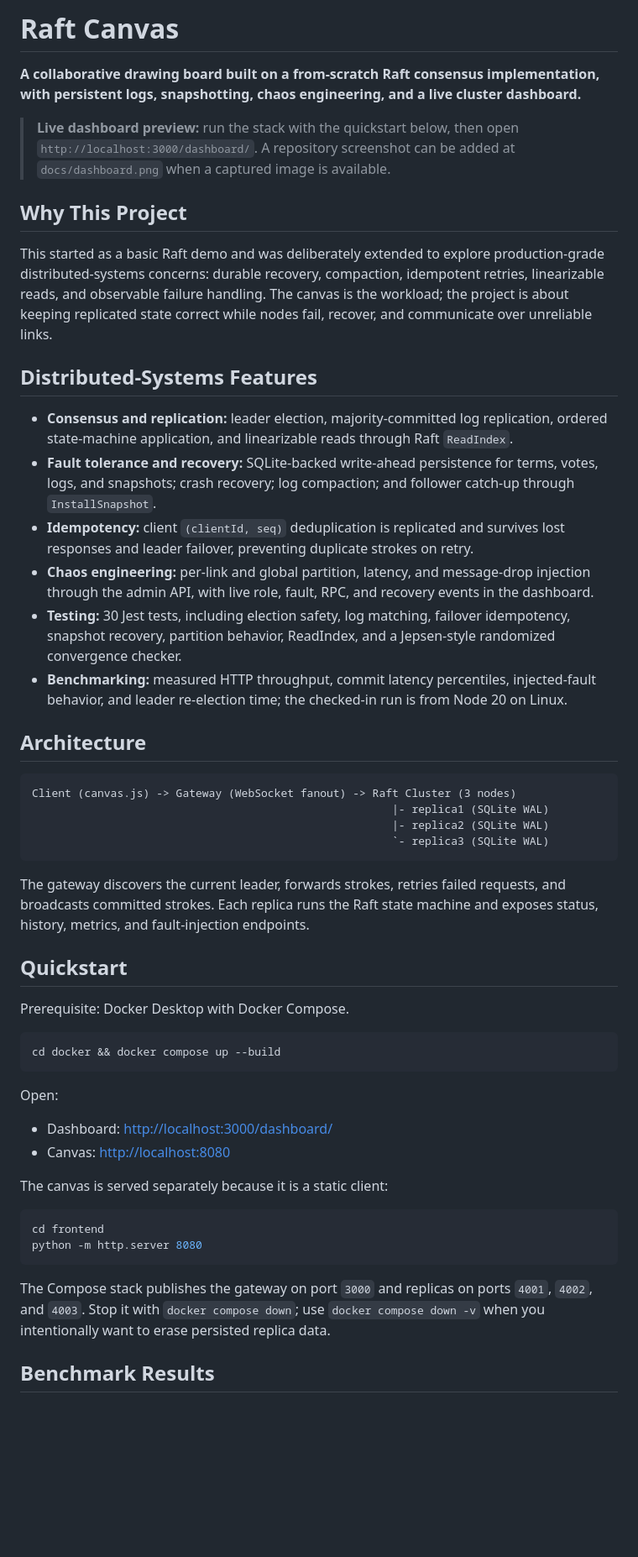
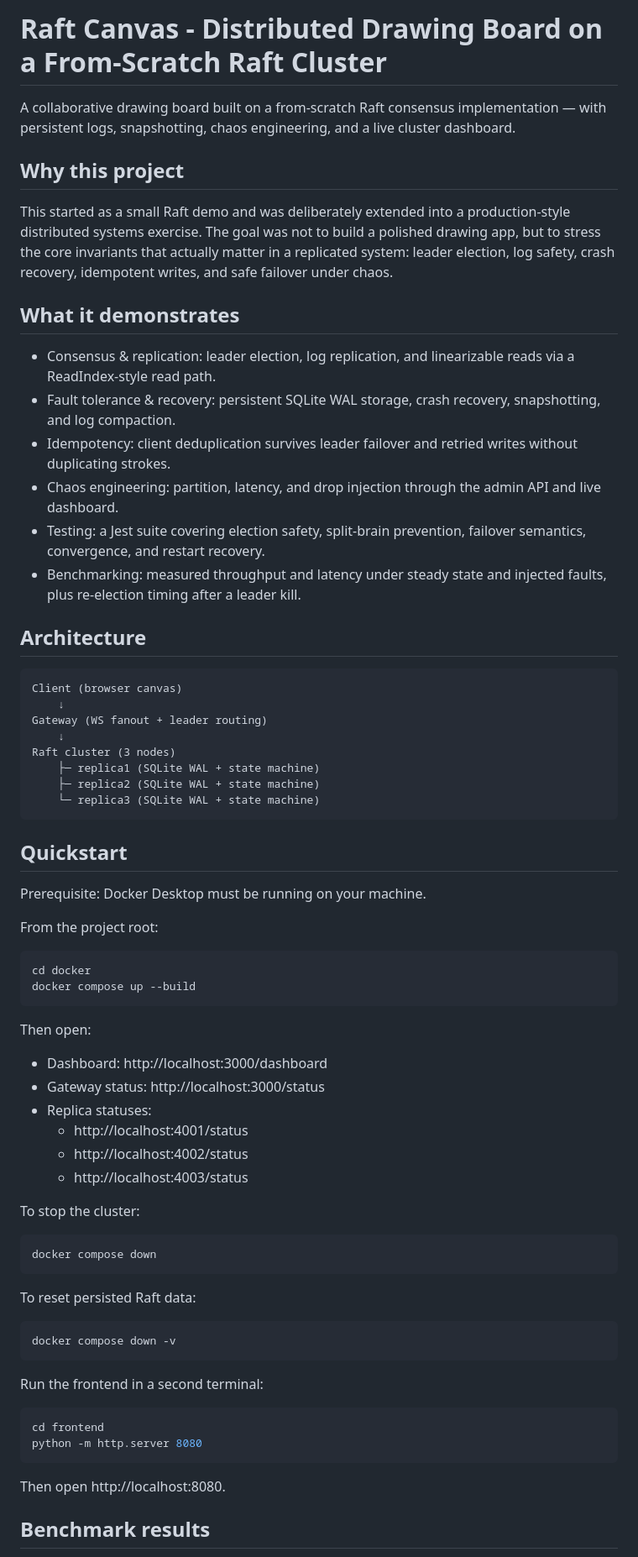
Before and after one commit to swathidotdev/raft-canvas, a Markdown page: README.md, the part around one of its changes. Shown at 84% size. GitHub-like rendering; blank space fills up the shorter version.

````diff
--- a/README.md
+++ b/README.md
@@ -1,54 +1,75 @@
-# Raft Canvas
+# Raft Canvas - Distributed Drawing Board on a From-Scratch Raft Cluster
 
-**A collaborative drawing board built on a from-scratch Raft consensus implementation, with persistent logs, snapshotting, chaos engineering, and a live cluster dashboard.**
+A collaborative drawing board built on a from-scratch Raft consensus implementation — with persistent logs, snapshotting, chaos engineering, and a live cluster dashboard.
 
-> **Live dashboard preview:** run the stack with the quickstart below, then open `http://localhost:3000/dashboard/`. A repository screenshot can be added at `docs/dashboard.png` when a captured image is available.
+<!-- Live preview GIF/screenshot goes here -->
 
-## Why This Project
+## Why this project
 
-This started as a basic Raft demo and was deliberately extended to explore production-grade distributed-systems concerns: durable recovery, compaction, idempotent retries, linearizable reads, and observable failure handling. The canvas is the workload; the project is about keeping replicated state correct while nodes fail, recover, and communicate over unreliable links.
+This started as a small Raft demo and was deliberately extended into a production-style distributed systems exercise. The goal was not to build a polished drawing app, but to stress the core invariants that actually matter in a replicated system: leader election, log safety, crash recovery, idempotent writes, and safe failover under chaos.
 
-## Distributed-Systems Features
+## What it demonstrates
 
-- **Consensus and replication:** leader election, majority-committed log replication, ordered state-machine application, and linearizable reads through Raft `ReadIndex`.
-- **Fault tolerance and recovery:** SQLite-backed write-ahead persistence for terms, votes, logs, and snapshots; crash recovery; log compaction; and follower catch-up through `InstallSnapshot`.
-- **Idempotency:** client `(clientId, seq)` deduplication is replicated and survives lost responses and leader failover, preventing duplicate strokes on retry.
-- **Chaos engineering:** per-link and global partition, latency, and message-drop injection through the admin API, with live role, fault, RPC, and recovery events in the dashboard.
-- **Testing:** 30 Jest tests, including election safety, log matching, failover idempotency, snapshot recovery, partition behavior, ReadIndex, and a Jepsen-style randomized convergence checker.
-- **Benchmarking:** measured HTTP throughput, commit latency percentiles, injected-fault behavior, and leader re-election time; the checked-in run is from Node 20 on Linux.
+- Consensus & replication: leader election, log replication, and linearizable reads via a ReadIndex-style read path.
+- Fault tolerance & recovery: persistent SQLite WAL storage, crash recovery, snapshotting, and log compaction.
+- Idempotency: client deduplication survives leader failover and retried writes without duplicating strokes.
+- Chaos engineering: partition, latency, and drop injection through the admin API and live dashboard.
+- Testing: a Jest suite covering election safety, split-brain prevention, failover semantics, convergence, and restart recovery.
+- Benchmarking: measured throughput and latency under steady state and injected faults, plus re-election timing after a leader kill.
 
 ## Architecture
 
 ```text
-Client (canvas.js) -> Gateway (WebSocket fanout) -> Raft Cluster (3 nodes)
-                                                       |- replica1 (SQLite WAL)
-                                                       |- replica2 (SQLite WAL)
-                                                       `- replica3 (SQLite WAL)
+Client (browser canvas)
+    ↓
+Gateway (WS fanout + leader routing)
+    ↓
+Raft cluster (3 nodes)
+    ├─ replica1 (SQLite WAL + state machine)
+    ├─ replica2 (SQLite WAL + state machine)
+    └─ replica3 (SQLite WAL + state machine)
 ```
-
-The gateway discovers the current leader, forwards strokes, retries failed requests, and broadcasts committed strokes. Each replica runs the Raft state machine and exposes status, history, metrics, and fault-injection endpoints.
 
 ## Quickstart
 
-Prerequisite: Docker Desktop with Docker Compose.
+Prerequisite: Docker Desktop must be running on your machine.
+
+From the project root:
 
 ```bash
-cd docker && docker compose up --build
+cd docker
+docker compose up --build
 ```
 
-Open:
+Then open:
 
-- Dashboard: <http://localhost:3000/dashboard/>
-- Canvas: <http://localhost:8080>
+- Dashboard: http://localhost:3000/dashboard
+- Gateway status: http://localhost:3000/status
+- Replica statuses:
+  - http://localhost:4001/status
+  - http://localhost:4002/status
+  - http://localhost:4003/status
 
-The canvas is served separately because it is a static client:
+To stop the cluster:
+
+```bash
+docker compose down
+```
+
+To reset persisted Raft data:
+
+```bash
+docker compose down -v
+```
+
+Run the frontend in a second terminal:
 
 ```bash
 cd frontend
 python -m http.server 8080
 ```
 
-The Compose stack publishes the gateway on port `3000` and replicas on ports `4001`, `4002`, and `4003`. Stop it with `docker compose down`; use `docker compose down -v` when you intentionally want to erase persisted replica data.
+Then open http://localhost:8080.
 
-## Benchmark Results
+## Benchmark results
 
````
Also changed, not shown: other parts of README.md (+21 -37 lines).
